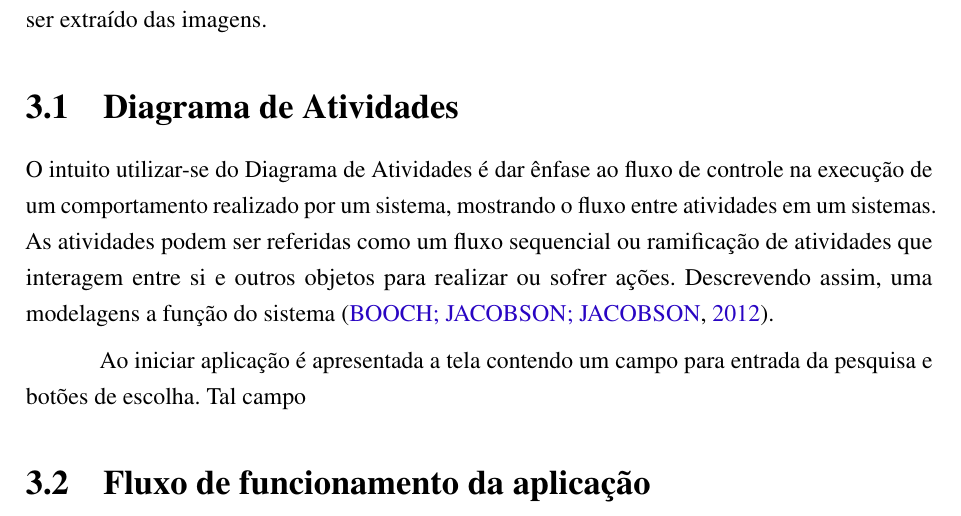
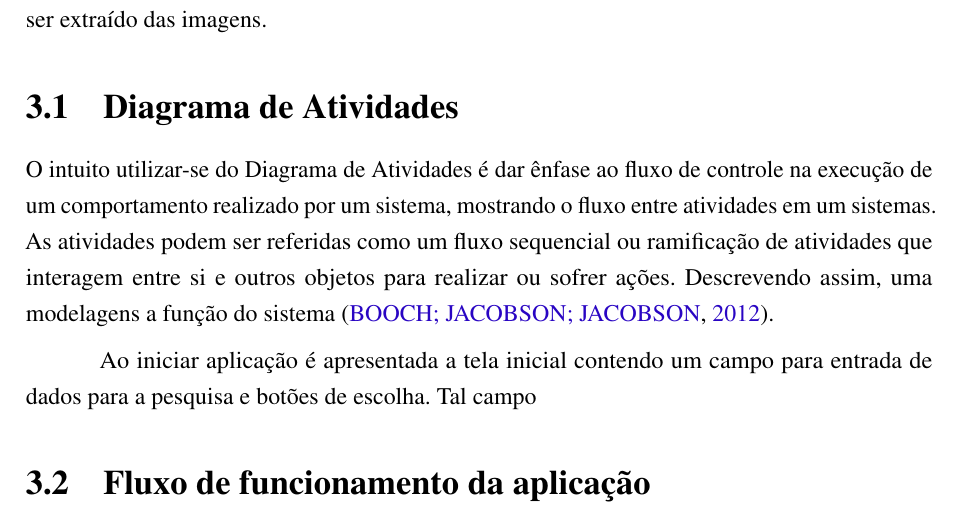
Before and after one commit to nitaicharan/TCC, a LaTeX thesis (Modelo AbnTex2/TCC.tex, which reads Modelo AbnTex2/textuais/capitulo3/diagact.tex): part of page 22 of 26, cut so that both start at the same text. Compiled offline with pdfLaTeX.

Commit message:
Update domingo 02 junho 2019, 10:17:09

```diff
--- a/Modelo AbnTex2/textuais/capitulo3/diagact.tex
+++ b/Modelo AbnTex2/textuais/capitulo3/diagact.tex
@@ -1,3 +1,3 @@
 O intuito utilizar-se do Diagrama de Atividades é dar ênfase ao fluxo de controle na execução de um comportamento realizado por um sistema, mostrando o fluxo entre atividades em um sistemas. As atividades podem ser referidas como um fluxo sequencial ou ramificação de atividades que interagem entre si e outros objetos para realizar ou sofrer ações. Descrevendo assim, uma modelagens a função do sistema \cite{Booch:2012}.
 
-Ao iniciar aplicação é apresentada a tela contendo um campo para entrada da pesquisa e botões de escolha. Tal campo
+Ao iniciar aplicação é apresentada a tela inicial contendo um campo para entrada de dados para a pesquisa e botões de escolha. Tal campo
```
Also changed, not shown: Modelo AbnTex2/TCC.pdf, Modelo AbnTex2/imagens/diagact.eps, Modelo AbnTex2/imagens/pretty.eps, 5 other files.
